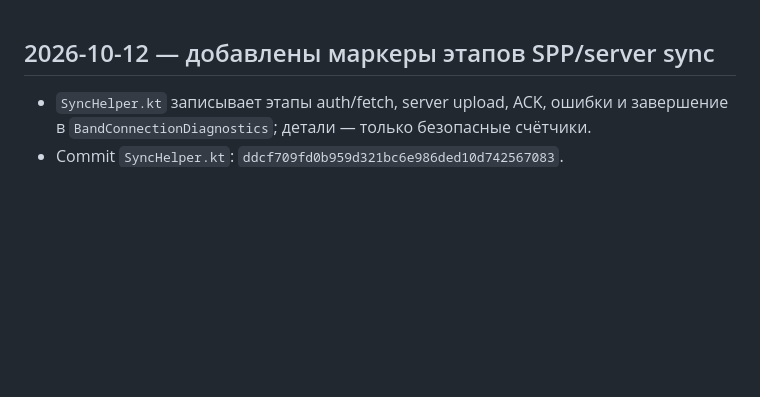
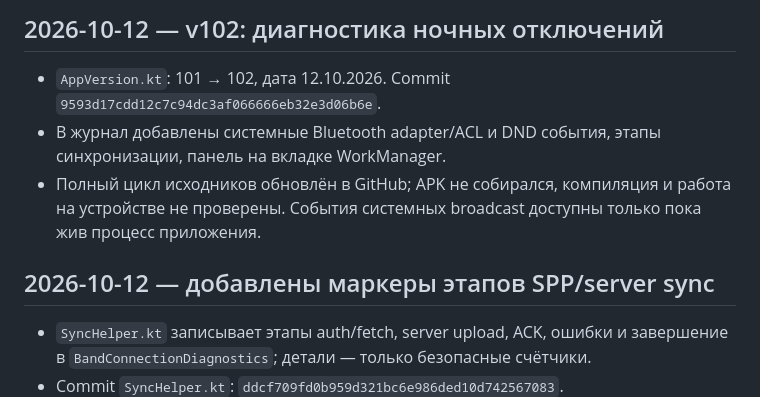
Before and after one commit to vsuh/sleepmon, a Markdown page: SESSION_LOG.md, the part around the change. GitHub-like rendering; blank space fills up the shorter version.

Commit message:
Log v102 Bluetooth diagnostics

```diff
--- a/SESSION_LOG.md
+++ b/SESSION_LOG.md
@@ -1,3 +1,9 @@
+## 2026-10-12 — v102: диагностика ночных отключений
+
+- `AppVersion.kt`: 101 → 102, дата 12.10.2026. Commit `9593d17cdd12c7c94dc3af066666eb32e3d06b6e`.
+- В журнал добавлены системные Bluetooth adapter/ACL и DND события, этапы синхронизации, панель на вкладке WorkManager.
+- Полный цикл исходников обновлён в GitHub; APK не собирался, компиляция и работа на устройстве не проверены. События системных broadcast доступны только пока жив процесс приложения.
+
 ## 2026-10-12 — добавлены маркеры этапов SPP/server sync
 
 - `SyncHelper.kt` записывает этапы auth/fetch, server upload, ACK, ошибки и завершение в `BandConnectionDiagnostics`; детали — только безопасные счётчики.
```
